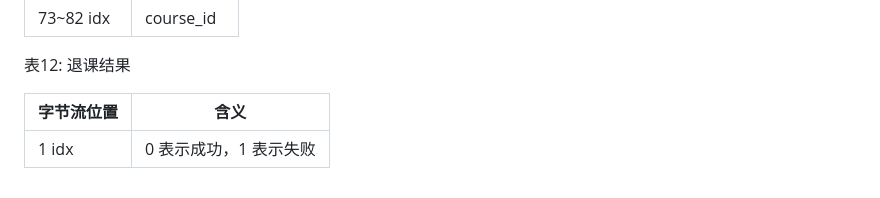
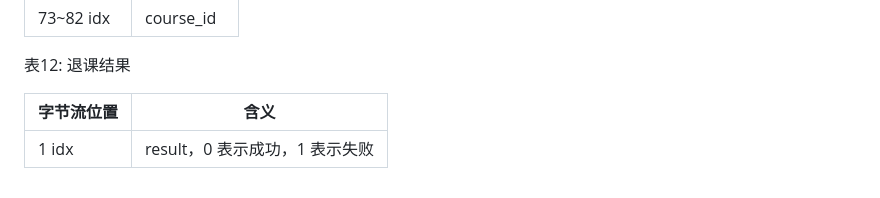
Before and after one commit to Simpidbit/scuproj, a Markdown page: docs/后端数据交互格式.md, the part around the change. Drawn GitHub-style.

```diff
--- a/docs/后端数据交互格式.md
+++ b/docs/后端数据交互格式.md
@@ -158,6 +158,6 @@
 
 表12:  退课结果
 
-| 字节流位置 | 含义                   |
-| ---------- | ---------------------- |
-| 1 idx      | 0 表示成功，1 表示失败 |
+| 字节流位置 | 含义                           |
+| ---------- | ------------------------------ |
+| 1 idx      | result，0 表示成功，1 表示失败 |
```
